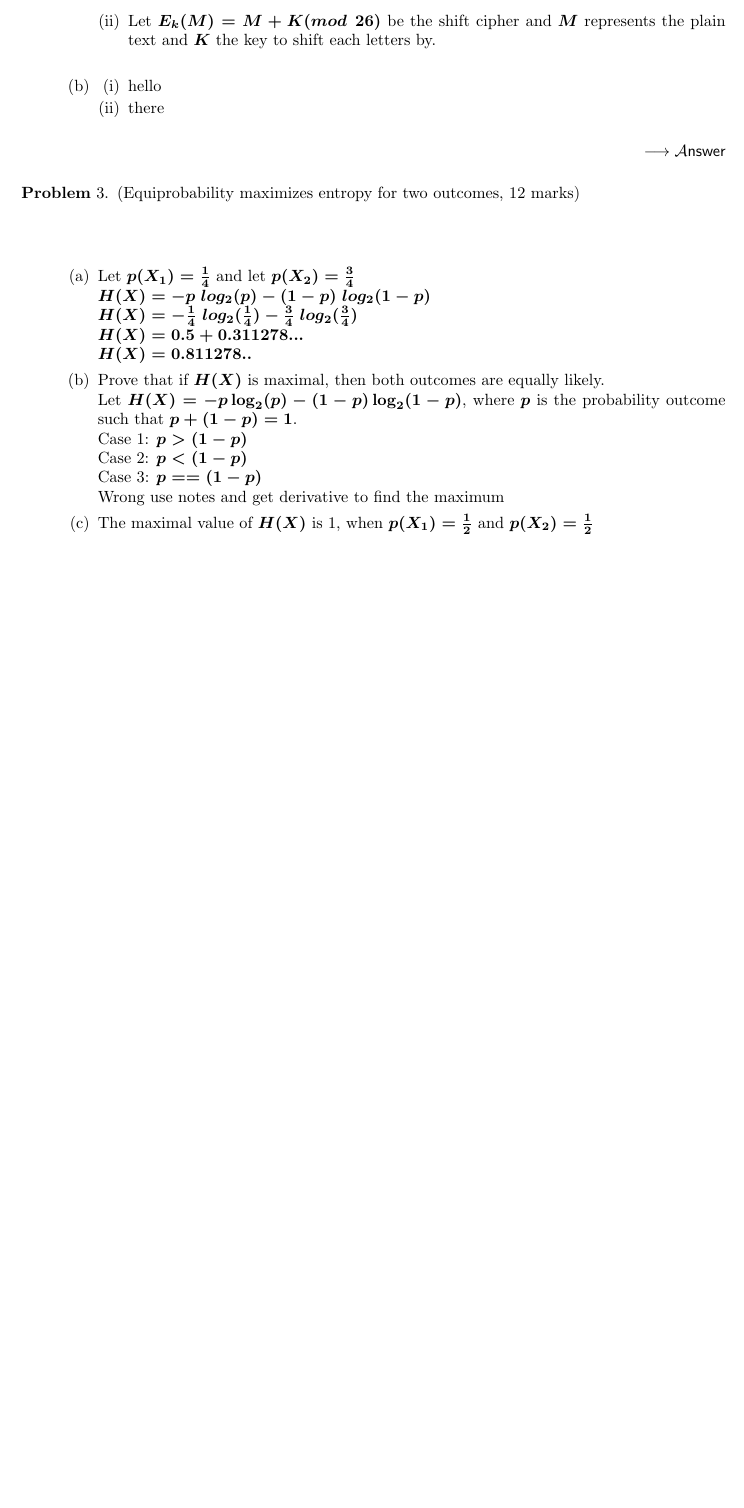
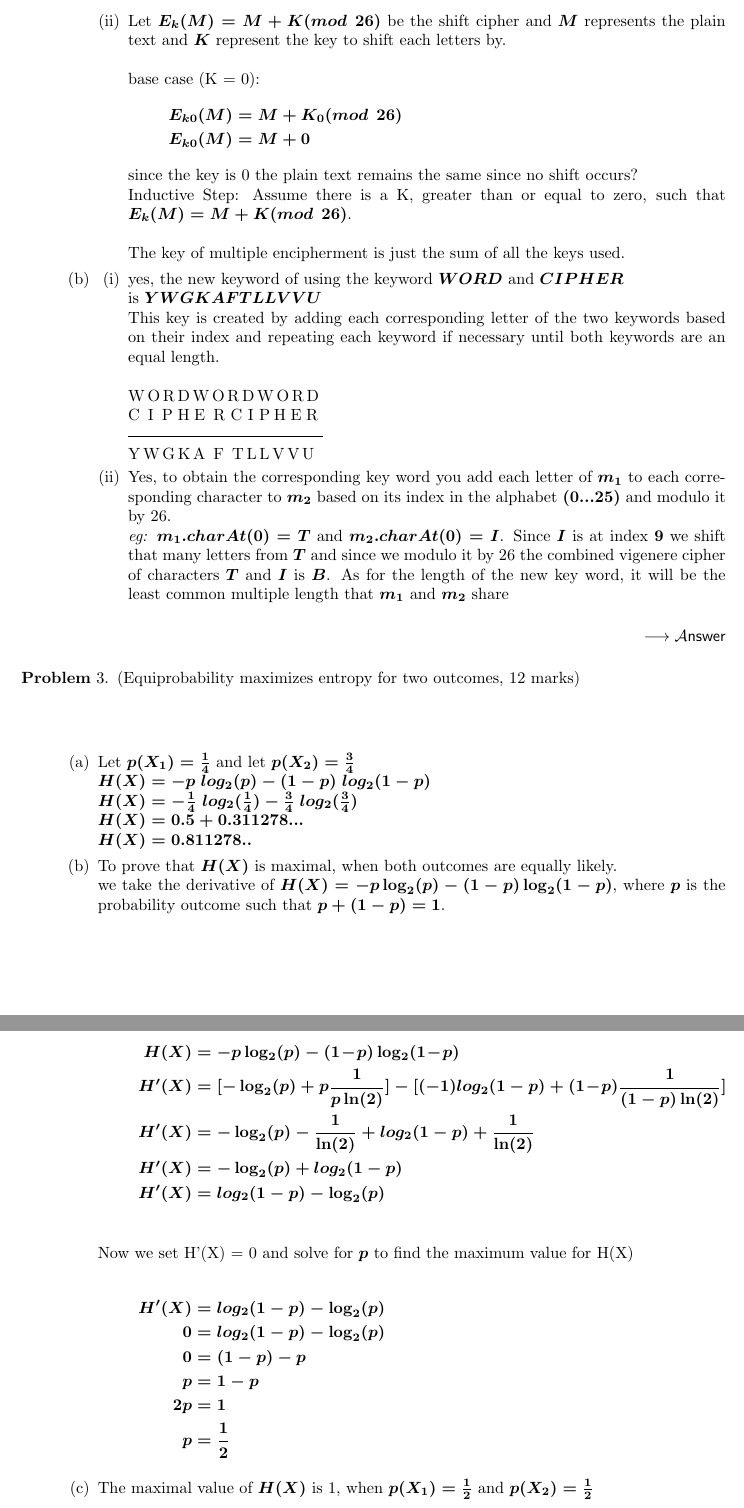
Before and after one commit to j3romey/Fall2016, a LaTeX problem sheet (Cryptography/A1/assignment.tex): part of page 3 of 4 before the commit and two parts of pages 3 and 4 of 5 after it, the two joined at a grey line, cut so that both start at the same text, the shorter picture padded with empty space. Compiled offline with pdfLaTeX.

Commit message:
crypto worked on proving questions

```diff
--- a/Cryptography/A1/assignment.tex
+++ b/Cryptography/A1/assignment.tex
@@ -3,6 +3,7 @@
 \usepackage{enumitem}
 \usepackage{xfrac}% http://ctan.org/pkg/xfrac
 \usepackage[fleqn]{amsmath}
+\newcommand*{\xdash}[1][3em]{\rule[0.5ex]{#1}{0.55pt}}
 
 \coursetitle{Introduction to Cryptography}
 \courselabel{CPSC 418}
@@ -79,13 +80,40 @@ They damaged his nervous system with a wartime Russian mycotoxin. \\
 \clearpage
 
 			\item Let $ E_k(M) = M + K (mod \hspace{.5em} 26) $ be the shift cipher and $M$ represents the plain text
-				  and $K$ the key to shift each letters by. \\
+				  and $K$ represent the key to shift each letters by. \\
+
+				base case (K = 0):
+				\begin{align*}
+					E_{k0}(M) &= M + K_0  (mod \hspace{.5em} 26) \\
+					E_{k0}(M) &= M + 0
+				\end{align*}
+				since the key is 0 the plain text remains the same since no shift occurs?
+
+				Inductive Step:
+				Assume there is a K, greater than or equal to zero, such that $ E_k(M) = M + K (mod \hspace{.5em} 26) $.\\
+
+
+				The key of multiple encipherment is just the sum of all the keys used.
 			\end{enumerate}
 
 
 	\item 	\begin{enumerate}[label=(\roman*)]
-			\item hello
-			\item there
+			\item yes, the new keyword of using the keyword $WORD$  and $CIPHER$ \\ is $YWGKAFTLLVVU$\\
+			This key is created by adding each corresponding letter of the two keywords based on their index and repeating each keyword
+			if necessary until both keywords are an equal length. \\
+
+
+			W\,O\,R\,D\,W\,O\,R\,D\,W\,O\,R\,D \\
+			C\enspace I\enspace P\;H\;E\enspace R C I P\:H\;E\;R \\
+			\xdash[12em] \\
+			Y\,W\,G\,K\,A\enspace F\enspace T\,L\,L\,V\,V\,U
+
+
+
+
+			\item Yes, to obtain the corresponding key word you add each letter of $m_1$ to each corresponding character to $m_2$ based on its index in the alphabet $(0 ... 25) $ and modulo it by 26. \\
+			\textit{eg:} $m_1.charAt(0) = T$ and $m_2.charAt(0) = I$. Since $I$ is at index $9$ we shift that many letters from $T$ and since we modulo it by 26 the combined vigenere cipher of characters $T$ and $I$ is $B$.
+			As for the length of the new key word, it will be the least common multiple length that $m_1$ and $m_2$ share
 			\end{enumerate}
 \end{enumerate}
 \end{answer}
@@ -101,15 +129,25 @@ They damaged his nervous system with a wartime Russian mycotoxin. \\
 			$H(X) = 0.5 + 0.311278...$ \\
 			$H(X) = 0.811278.. $
 
-	\item 	Prove that if $H(X)$ is maximal, then both outcomes are equally likely. \\
-			Let $H(X) = -p \log_2 (p) - (1-p) \log_2 (1-p)$, where $p$ is the probability
+	\item 	To prove that $H(X)$ is maximal, when both outcomes are equally likely. \\
+			we take the derivative of  $H(X) = -p \log_2 (p) - (1-p) \log_2 (1-p)$, where $p$ is the probability
 			outcome such that $p + (1-p) = 1$. \\
-			Case 1: $ p > (1- p) $\\
-			Case 2: $ p < (1- p) $\\
-			Case 3: $ p == (1- p) $\\
-			Wrong use notes and get derivative to find the maximum
-
-
+			\begin{align*}
+					H(X) &= -p \log_2 (p) - (1\!-\!p) \log_2 (1\!-\!p)\\
+					H'(X) &= [  - \log_2(p)   + p \frac{1}{ p\ln(2)}] - [ (-1) log_2(1-p) + (1\!-\!p) \frac{1}{ (1-p)\ln(2)}  ]\\
+					H'(X) &=  - \log_2(p) - \frac{1}{ \ln(2)}  + log_2(1-p) +  \frac{1}{ \ln(2)}  \\
+					H'(X) &=  - \log_2(p) + log_2(1-p) \\
+					H'(X) &=  log_2(1-p) - \log_2(p) \\
+			\end{align*}
+			Now we set H'(X) = 0 and solve for $p$ to find the maximum value for H(X) \\
+			\begin{align*}
+					H'(X) &=  log_2(1-p) - \log_2(p) \\
+					0 &=  log_2(1-p) - \log_2(p) \\
+					0 &=  (1-p) - p \\
+					p & = 1 - p \\
+					2p &= 1 \\
+					p &= \frac{1}{2}
+			\end{align*}
 	\item 	The maximal value of $H(X)$ is 1, when $p(X_1) = \frac{1}{2}$ and $p(X_2) = \frac{1}{2}$
 \end{enumerate}
 \end{answer}
```
Also changed, not shown: Cryptography/A1/assignment.pdf, 2 other files.
